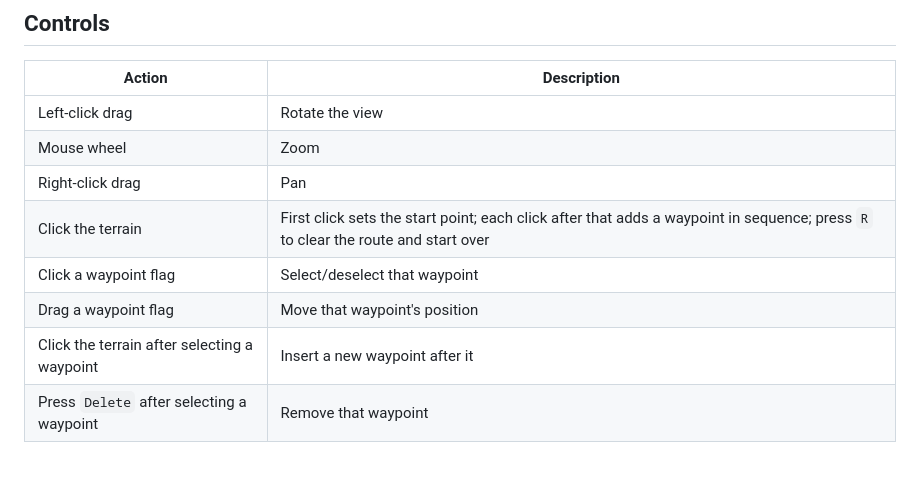
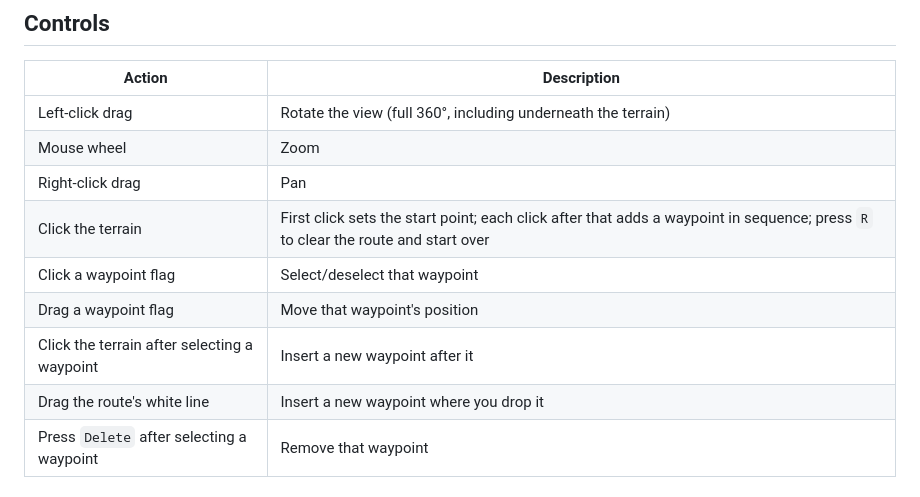
Before and after one commit to jerrywu0507/3D_TERRAIN, a Markdown page: README.md, the part around one of its changes. Rendered like a GitHub page.

```diff
--- a/README.md
+++ b/README.md
@@ -119,13 +130,14 @@ npm run preview   # Preview the production build
 
 | Action | Description |
 |---|---|
-| Left-click drag | Rotate the view |
+| Left-click drag | Rotate the view (full 360°, including underneath the terrain) |
 | Mouse wheel | Zoom |
 | Right-click drag | Pan |
 | Click the terrain | First click sets the start point; each click after that adds a waypoint in sequence; press `R` to clear the route and start over |
 | Click a waypoint flag | Select/deselect that waypoint |
 | Drag a waypoint flag | Move that waypoint's position |
 | Click the terrain after selecting a waypoint | Insert a new waypoint after it |
+| Drag the route's white line | Insert a new waypoint where you drop it |
 | Press `Delete` after selecting a waypoint | Remove that waypoint |
 
 ### Keyboard Shortcuts
```
Also changed, not shown: other parts of README.md (+26 -12 lines), DATA_SOURCES.md (+6 -5 lines), TECHNICAL_OVERVIEW.md (+87 -29 lines).
